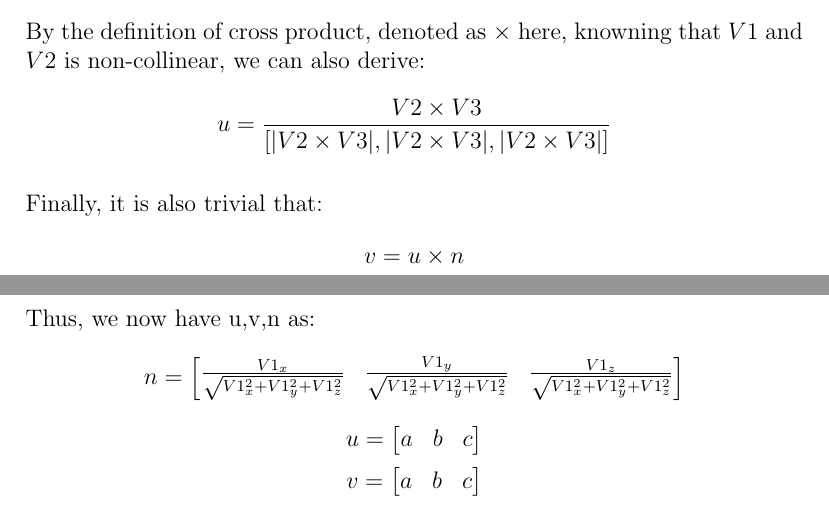
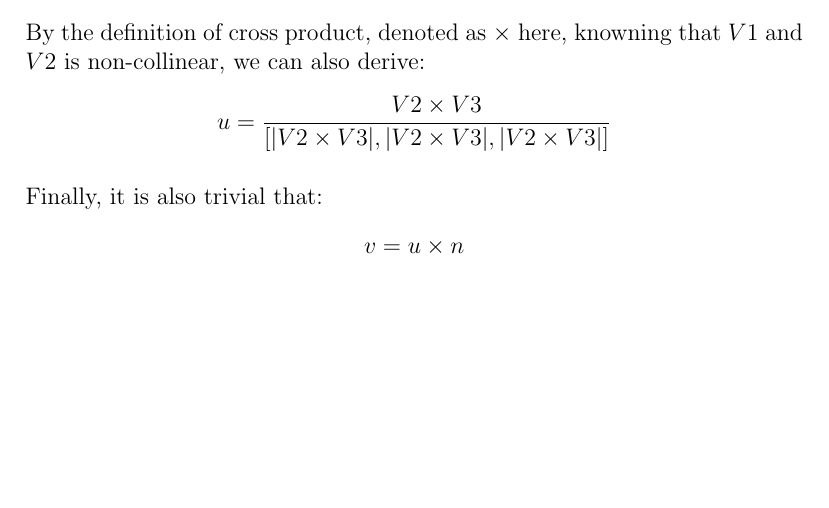
Before and after one commit to gzmask/cs805assignment1, a LaTeX paper (as1.tex): two parts of pages 1 and 2 of 2 before the commit and part of the page after it, the two joined at a grey line, cut so that both start at the same text, the shorter picture padded with empty space. Compiled offline with pdfLaTeX.

Commit message:
remove expanding for question 1

```diff
--- a/as1.tex
+++ b/as1.tex
@@ -41,29 +41,4 @@ Finally, it is also trivial that:
         v = u \times n
 \]
 
-Thus, we now have u,v,n as:
-\[
-        n = \begin{bmatrix}
-            \frac{V1_x}{\sqrt{V1_x^2+V1_y^2+V1_z^2}}
-            &
-            \frac{V1_y}{\sqrt{V1_x^2+V1_y^2+V1_z^2}}
-            &
-            \frac{V1_z}{\sqrt{V1_x^2+V1_y^2+V1_z^2}}
-            \end{bmatrix}
-\]
-\[
-        u = \begin{bmatrix}
-            a
-            &
-            b
-            &
-            c
-            \end{bmatrix}
-\]
-\[
-        v = \begin{bmatrix}
-            a & b & c
-            \end{bmatrix}
-\]
-
 \end{document}
```
Also changed, not shown: latex/as1.pdf, 1 other file.
